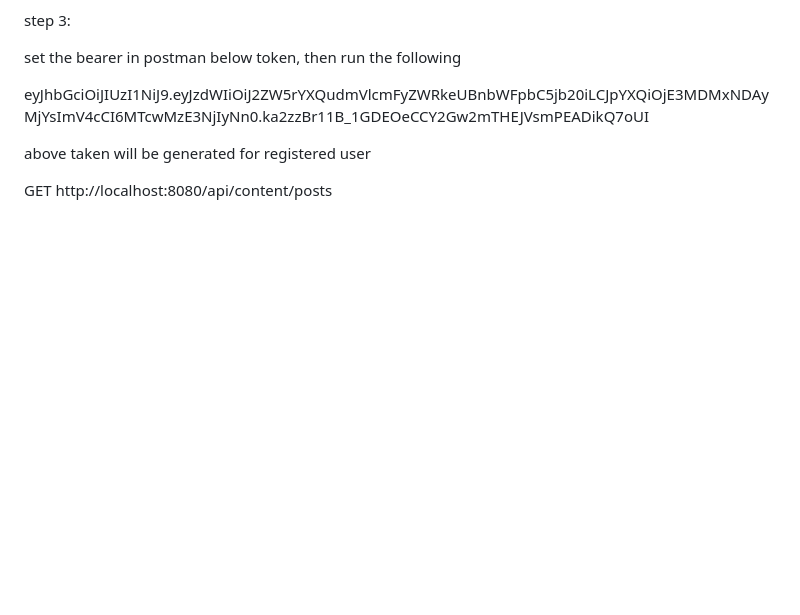
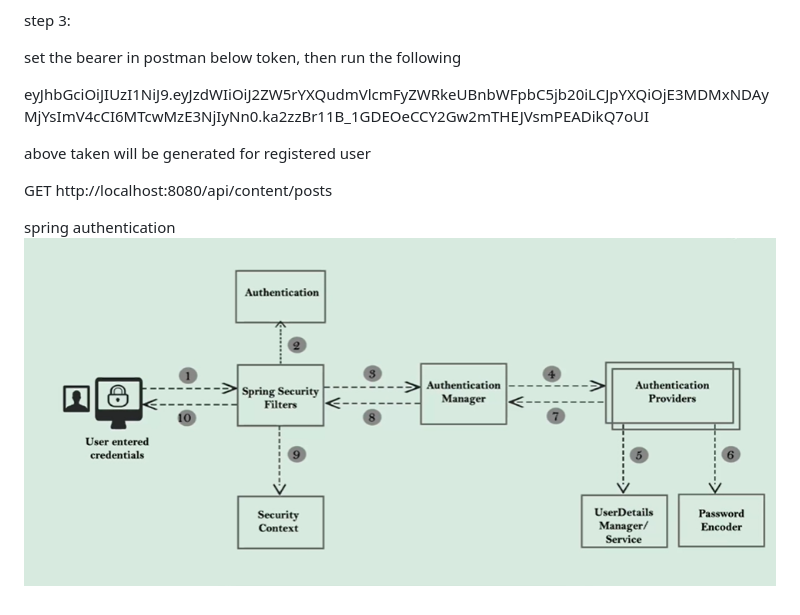
Before and after one commit to venkatram64/spring-work-micro-services, a Markdown page: content-service/README.md, the part around the change. GitHub-like rendering; pictures changed too: content-service/img.png (added); blank space fills up the shorter version.

```diff
--- a/content-service/README.md
+++ b/content-service/README.md
@@ -56,3 +56,7 @@ eyJhbGciOiJIUzI1NiJ9.eyJzdWIiOiJ2ZW5rYXQudmVlcmFyZWRkeUBnbWFpbC5jb20iLCJpYXQiOjE
 above taken will be generated for registered user
 
 GET http://localhost:8080/api/content/posts
+
+
+spring authentication
+![img.png](img.png)
```
Also changed, not shown: 10 other files.
